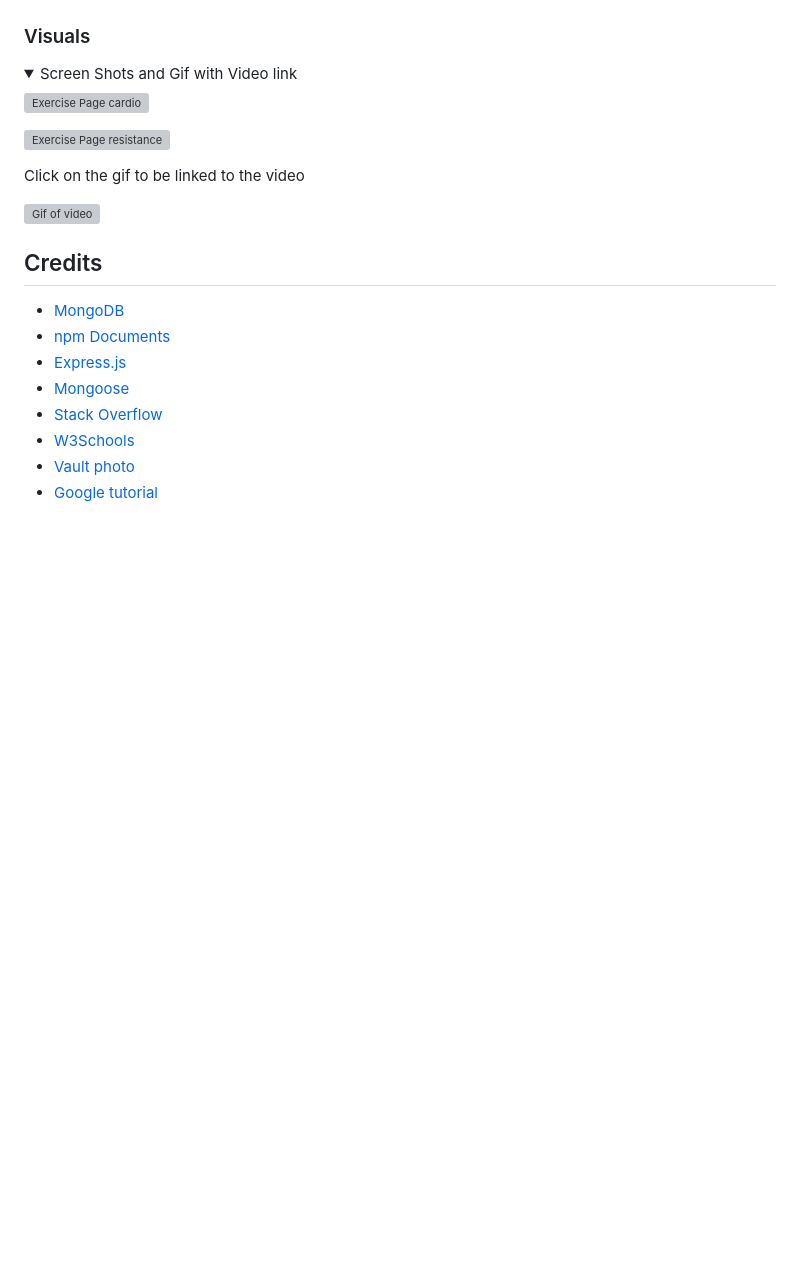
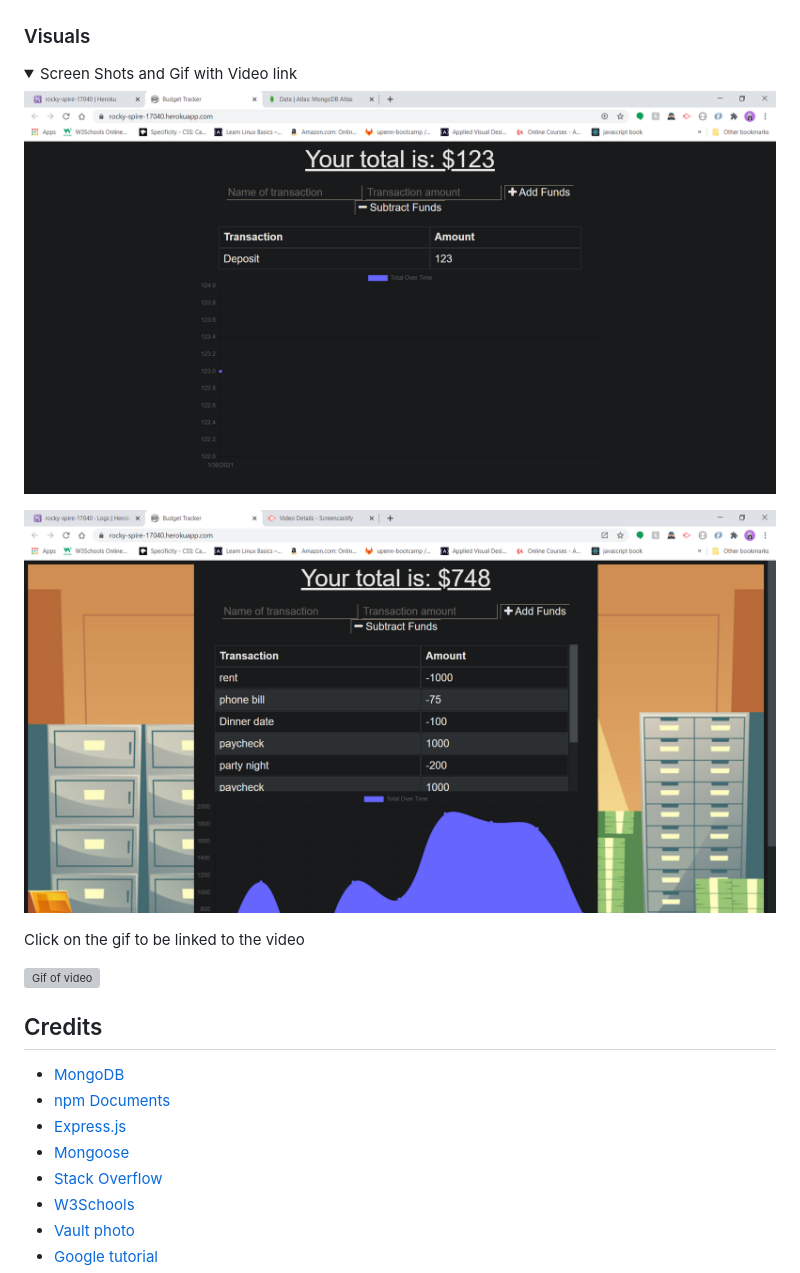
Before and after one commit to wyliedavid1984/budgetApp, a Markdown page: README.md, the part around the change printed below. Drawn GitHub-style; pictures changed too: public/assets/img/withData.png (added); folded sections open; blank space fills up the shorter version; grey boxes are pictures that could not be loaded.

Commit message:
added pictures and gif

```diff
--- a/README.md
+++ b/README.md
@@ -100,9 +100,9 @@ This app is deployed. If you do want to add it locally. After forking and clonin
 <details>
 <summary>Screen Shots and Gif with Video link</summary>
 
-![Exercise Page cardio](./public/img/cardio.png)
+![Before Data](./public/assets/img/beforeData.png)
 
-![Exercise Page resistance](./public/img/resistance.png)
+![With Data](./public/assets/img/withData.png)
 
 
 Click on the gif to be linked to the video
```
Also changed, not shown: other parts of README.md (+1 -1 lines), 2 other files.
